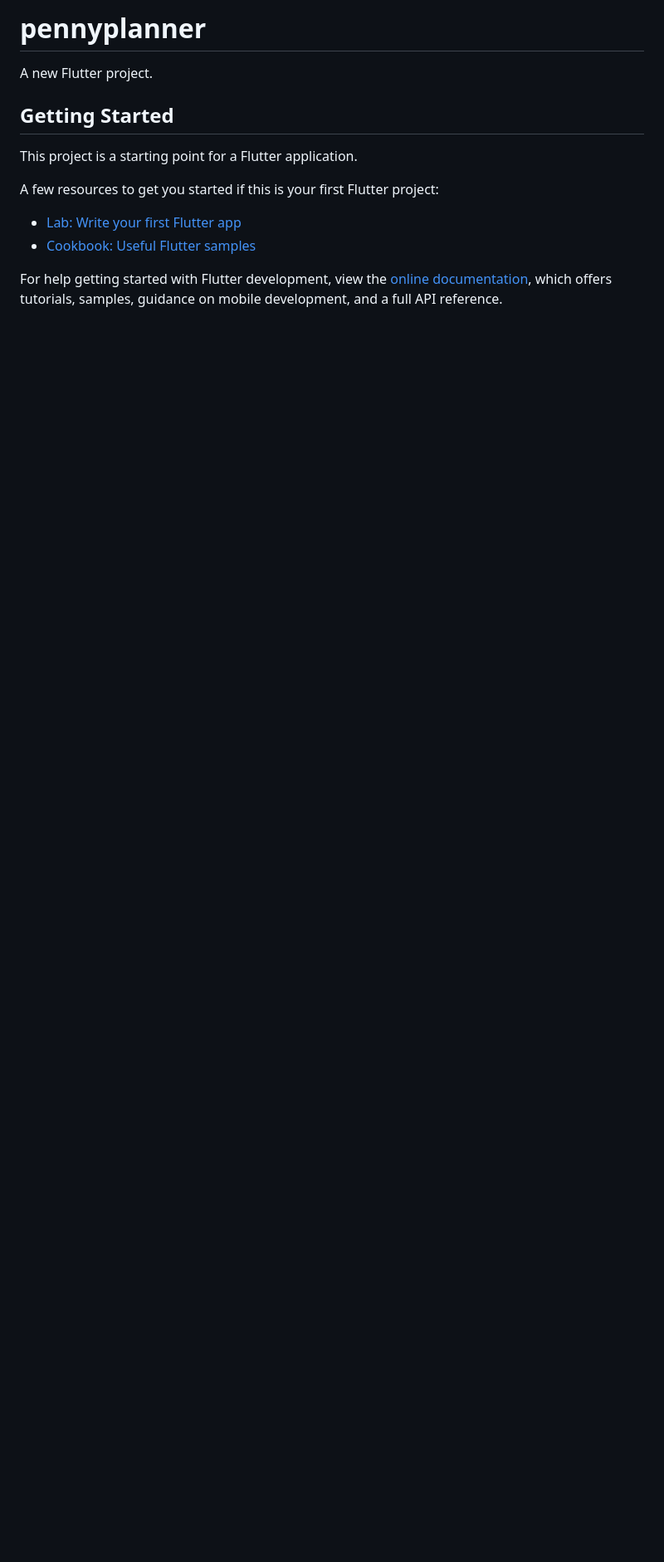
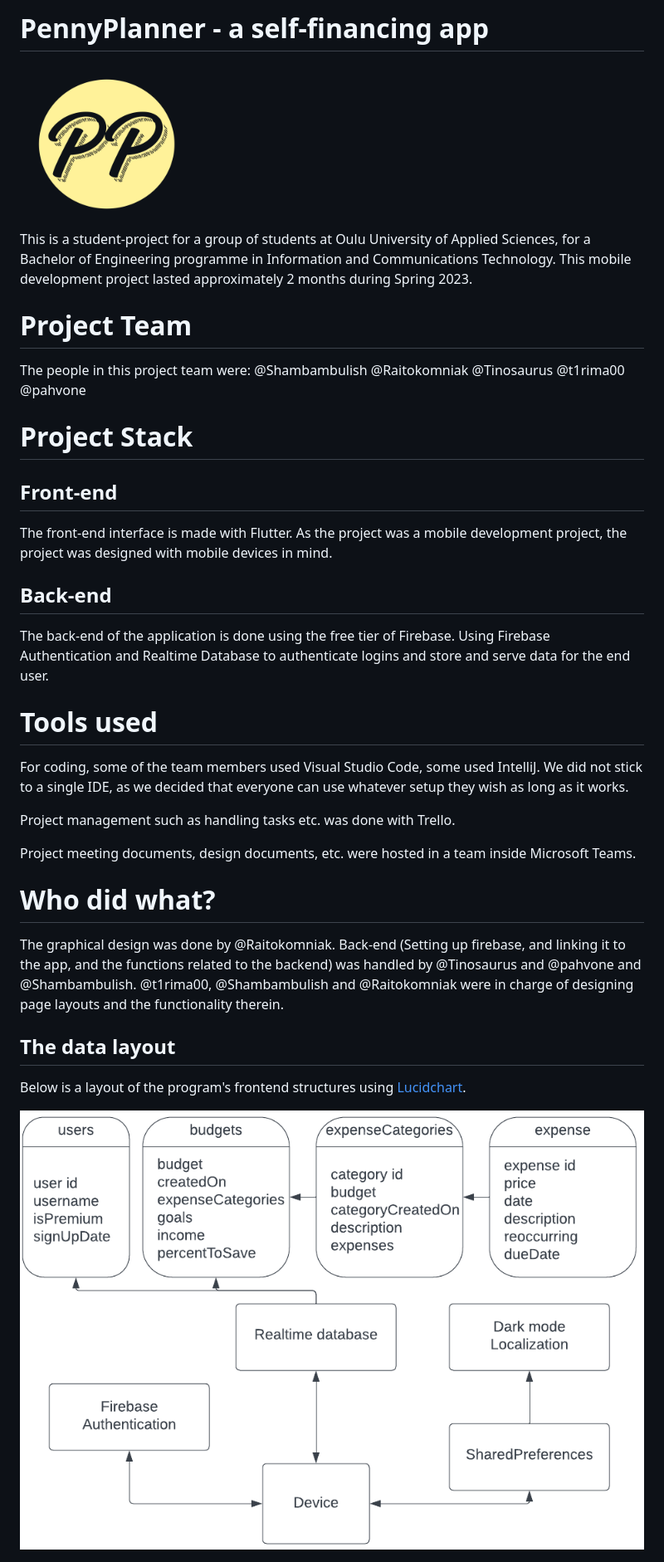
Before and after one commit to Shambambulish/PennyPlanner, a Markdown page: pennyplanner/README.md, the part around the change. Shown: that part at 83% size. Rendered like a GitHub page; pictures changed too: pennyplanner/assets/programdiagram.png (added); blank space fills up the shorter version.

Commit message:
Comments removed, added program diagram for readme

```diff
--- a/pennyplanner/README.md
+++ b/pennyplanner/README.md
@@ -1,16 +1,49 @@
-# pennyplanner
+# PennyPlanner - a self-financing app
 
-A new Flutter project.
+<img src="./assets/pplogo.png" width="200" height="200">
 
-## Getting Started
+This is a student-project for a group of students at Oulu University of Applied Sciences, for a Bachelor of Engineering programme in Information and Communications Technology. This mobile development project lasted approximately 2 months during Spring 2023.
 
-This project is a starting point for a Flutter application.
 
-A few resources to get you started if this is your first Flutter project:
+# Project Team
+The people in this project team were:
+@Shambambulish
+@Raitokomniak
+@Tinosaurus
+@t1rima00
+@pahvone
 
-- [Lab: Write your first Flutter app](https://docs.flutter.dev/get-started/codelab)
-- [Cookbook: Useful Flutter samples](https://docs.flutter.dev/cookbook)
+# Project Stack
 
-For help getting started with Flutter development, view the
-[online documentation](https://docs.flutter.dev/), which offers tutorials,
-samples, guidance on mobile development, and a full API reference.
+## Front-end
+
+The front-end interface is made with Flutter. As the project was a mobile development project, the project was designed with mobile devices in mind.
+
+## Back-end
+
+The back-end of the application is done using the free tier of Firebase. Using Firebase Authentication and Realtime Database to authenticate logins and store and serve data for the end user.
+
+
+# Tools used
+
+For coding, some of the team members used Visual Studio Code, some used IntelliJ. We did not stick to a single IDE, as we decided that everyone can use whatever setup they wish as long as it works.
+
+Project management such as handling tasks etc. was done with Trello.
+
+Project meeting documents, design documents, etc. were hosted in a team inside Microsoft Teams.
+
+
+# Who did what?
+
+The graphical design was done by @Raitokomniak.
+Back-end (Setting up firebase, and linking it to the app, and the functions related to the backend) was handled by @Tinosaurus and @pahvone and @Shambambulish.
+@t1rima00, @Shambambulish and @Raitokomniak were in charge of designing page layouts and the functionality therein.
+
+
+
+
+## The data layout
+
+Below is a layout of the program's frontend structures using [Lucidchart](https://www.lucidchart.com/pages/).
+
+<img src="./assets/programdiagram.png">
```
Also changed, not shown: 6 other files.
